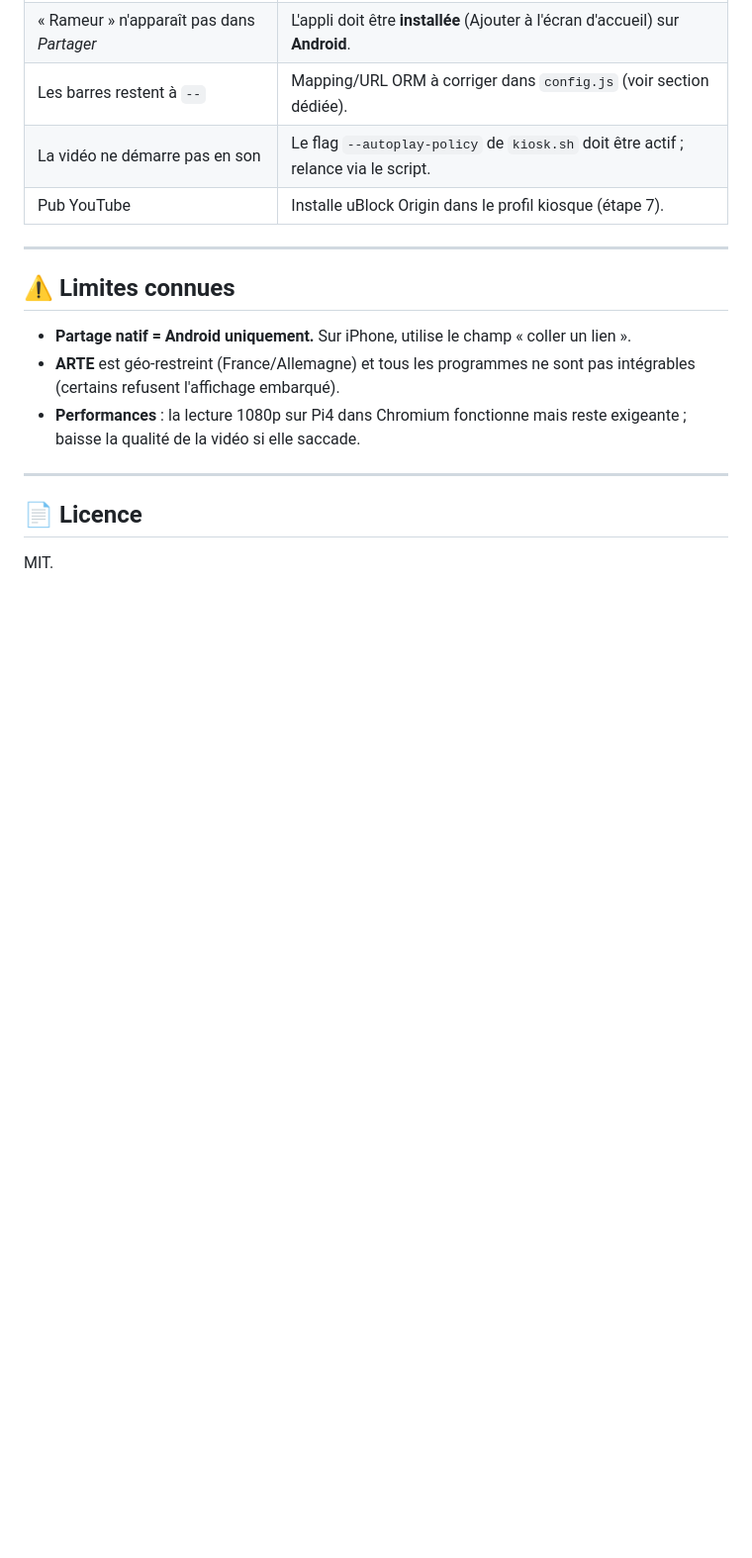
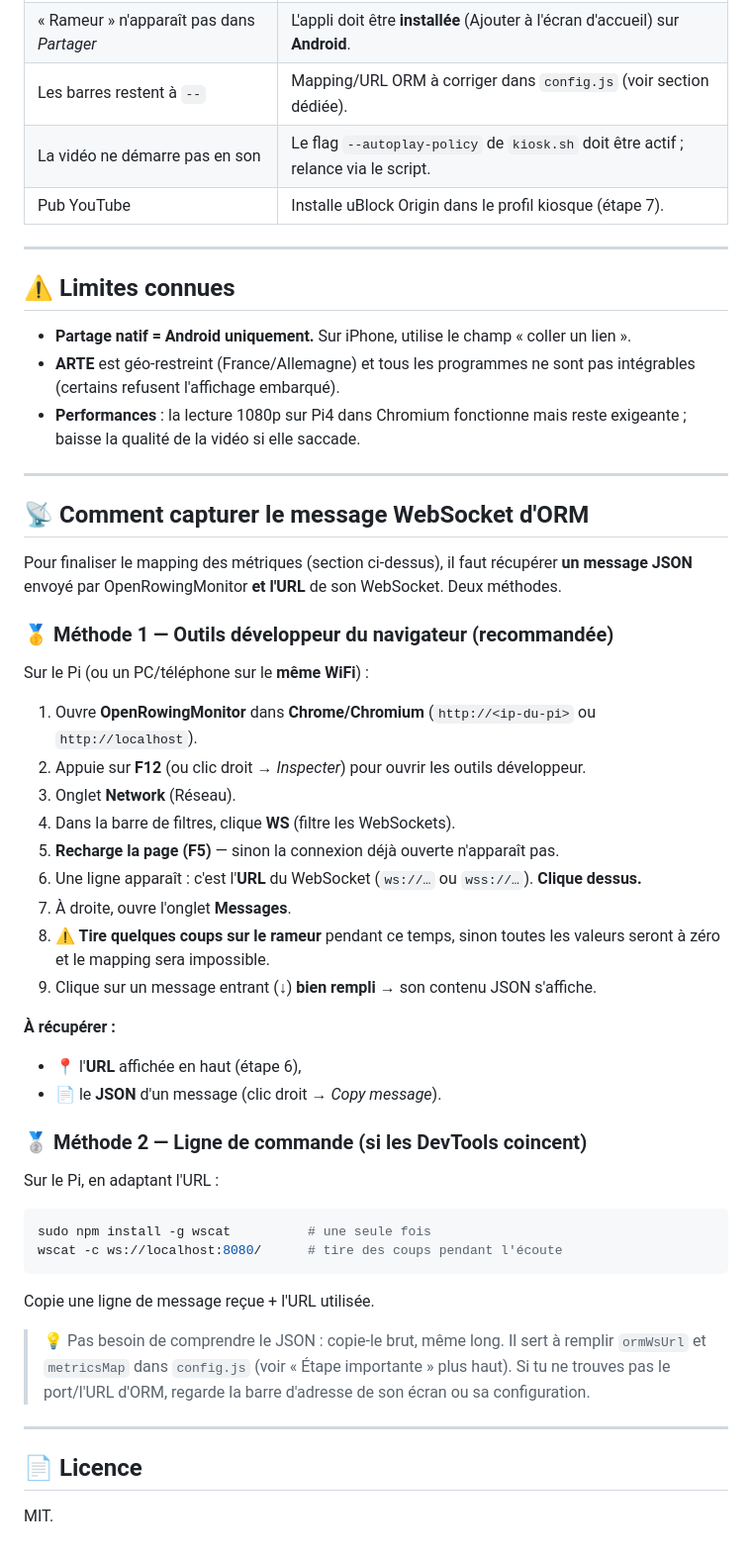
Before and after one commit to jeezip92/rameur-overlay, a Markdown page: README.md, the part around the change. Shown at 99% size. GitHub-like rendering; blank space fills up the shorter version.

Commit message:
README: guide de capture du message WebSocket ORM
Co-Authored-By: Claude Opus 4.8 <noreply@anthropic.com>

````diff
--- a/README.md
+++ b/README.md
@@ -172,6 +172,48 @@ Redémarre ensuite le service : `sudo systemctl restart rameur-overlay`.
 
 ---
 
+## 📡 Comment capturer le message WebSocket d'ORM
+
+Pour finaliser le mapping des métriques (section ci-dessus), il faut récupérer **un
+message JSON** envoyé par OpenRowingMonitor **et l'URL** de son WebSocket. Deux méthodes.
+
+### 🥇 Méthode 1 — Outils développeur du navigateur (recommandée)
+
+Sur le Pi (ou un PC/téléphone sur le **même WiFi**) :
+
+1. Ouvre **OpenRowingMonitor** dans **Chrome/Chromium** (`http://<ip-du-pi>` ou `http://localhost`).
+2. Appuie sur **F12** (ou clic droit → *Inspecter*) pour ouvrir les outils développeur.
+3. Onglet **Network** (Réseau).
+4. Dans la barre de filtres, clique **WS** (filtre les WebSockets).
+5. **Recharge la page (F5)** — sinon la connexion déjà ouverte n'apparaît pas.
+6. Une ligne apparaît : c'est l'**URL** du WebSocket (`ws://…` ou `wss://…`). **Clique dessus.**
+7. À droite, ouvre l'onglet **Messages**.
+8. **⚠️ Tire quelques coups sur le rameur** pendant ce temps, sinon toutes les valeurs
+   seront à zéro et le mapping sera impossible.
+9. Clique sur un message entrant (↓) **bien rempli** → son contenu JSON s'affiche.
+
+**À récupérer :**
+- 📍 l'**URL** affichée en haut (étape 6),
+- 📄 le **JSON** d'un message (clic droit → *Copy message*).
+
+### 🥈 Méthode 2 — Ligne de commande (si les DevTools coincent)
+
+Sur le Pi, en adaptant l'URL :
+
+```bash
+sudo npm install -g wscat          # une seule fois
+wscat -c ws://localhost:8080/      # tire des coups pendant l'écoute
+```
+
+Copie une ligne de message reçue + l'URL utilisée.
+
+> 💡 Pas besoin de comprendre le JSON : copie-le brut, même long. Il sert à remplir
+> `ormWsUrl` et `metricsMap` dans `config.js` (voir « Étape importante » plus haut).
+> Si tu ne trouves pas le port/l'URL d'ORM, regarde la barre d'adresse de son écran
+> ou sa configuration.
+
+---
+
 ## 📄 Licence
 
 MIT.
````
